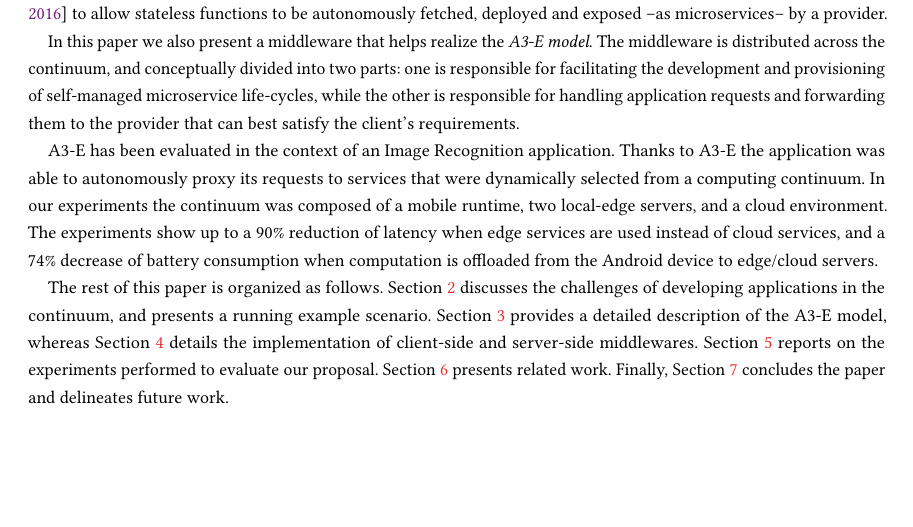
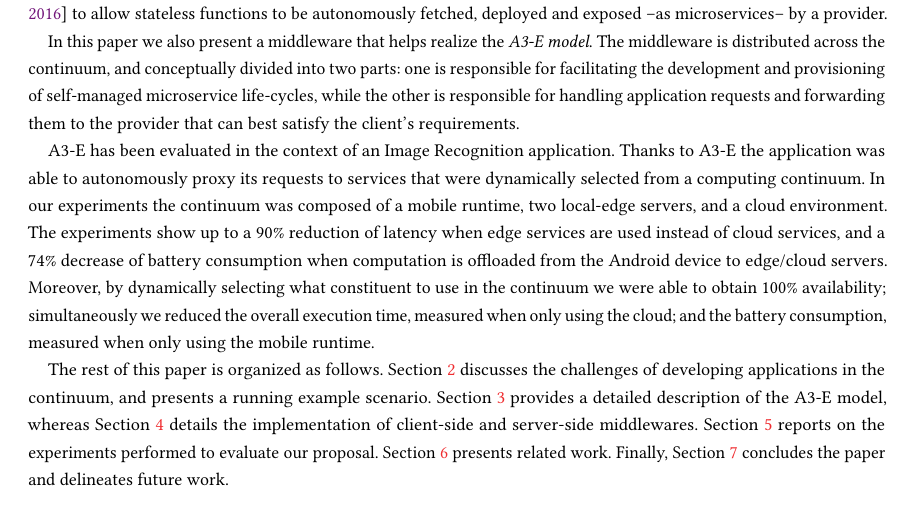
Before and after one commit to danilomendonca/acm-toit-continuum, a LaTeX paper (main.tex, which reads sections/intro-sam.tex): part of page 2 of 23, cut so that both start at the same text, the shorter picture padded with empty space. Compiled offline with pdfLaTeX.

Commit message:
fix intro

```diff
--- a/sections/intro-sam.tex
+++ b/sections/intro-sam.tex
@@ -19,6 +19,6 @@ In this paper we also present a middleware that helps realize the \textit{A3-E m
 
 %In this paper we also present a \textit{client-side middleware} and a \textit{provider-side middleware} that help realize the \textit{A3-E model}. The former is responsible for handling application requests and forwarding them to the provider that can best satisfy the client's requirements; while the latter facilitates the development and provisioning of self-managed service life-cycles.
 
-A3-E has been evaluated in the context of an Image Recognition application. Thanks to A3-E the application was able to autonomously proxy its requests to services that were dynamically selected from a computing continuum. In our experiments the continuum was composed of a mobile runtime, two local-edge servers, and a cloud environment. The experiments show up to a $90$\% reduction of latency when edge services are used instead of cloud services, and a $74$\% decrease of battery consumption when computation is offloaded from the Android device to edge/cloud servers.
+A3-E has been evaluated in the context of an Image Recognition application. Thanks to A3-E the application was able to autonomously proxy its requests to services that were dynamically selected from a computing continuum. In our experiments the continuum was composed of a mobile runtime, two local-edge servers, and a cloud environment. The experiments show up to a $90$\% reduction of latency when edge services are used instead of cloud services, and a $74$\% decrease of battery consumption when computation is offloaded from the Android device to edge/cloud servers. Moreover, by dynamically selecting what constituent to use in the continuum we were able to obtain 100\% availability; simultaneously we reduced the overall execution time, measured when only using the cloud; and the battery consumption, measured when only using the mobile runtime.
 
 The rest of this paper is organized as follows. Section~\ref{sec:example} discusses the challenges of developing applications in the continuum, and presents a running example scenario. Section~\ref{sec:proposal} provides a detailed description of the A3-E model, whereas Section~\ref{sec:implementation} details the implementation of client-side and server-side middlewares. Section~\ref{sec:evaluation} reports on the experiments performed to evaluate our proposal. Section~\ref{sec:related} presents related work. Finally, Section~\ref{sec:conclusions} concludes the paper and delineates future work.
```
